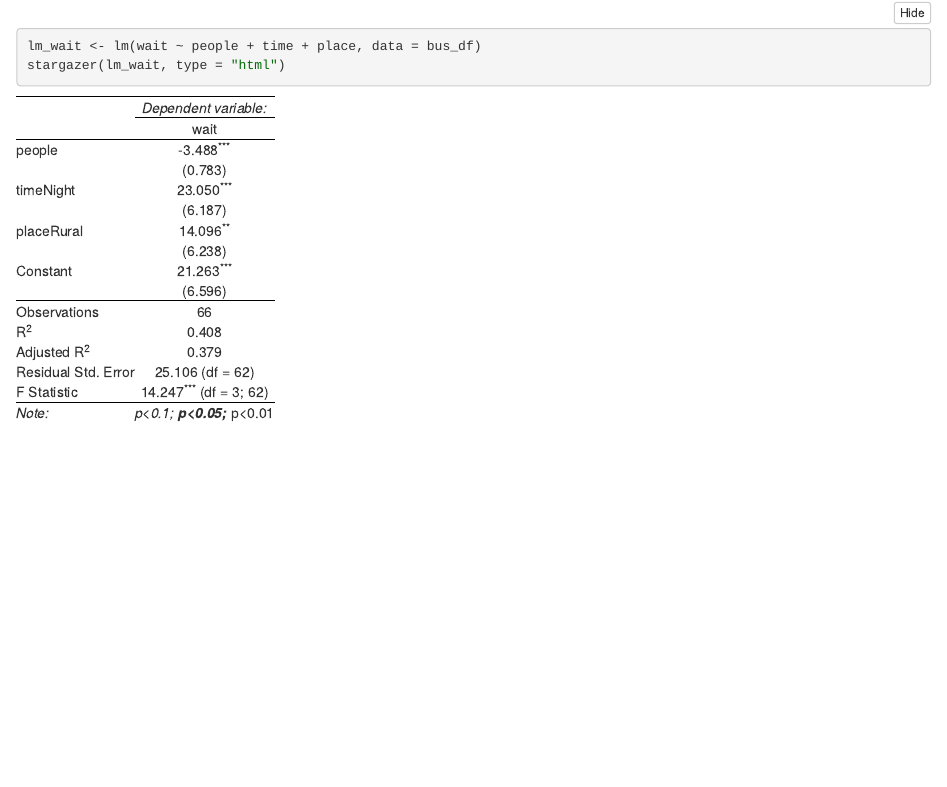
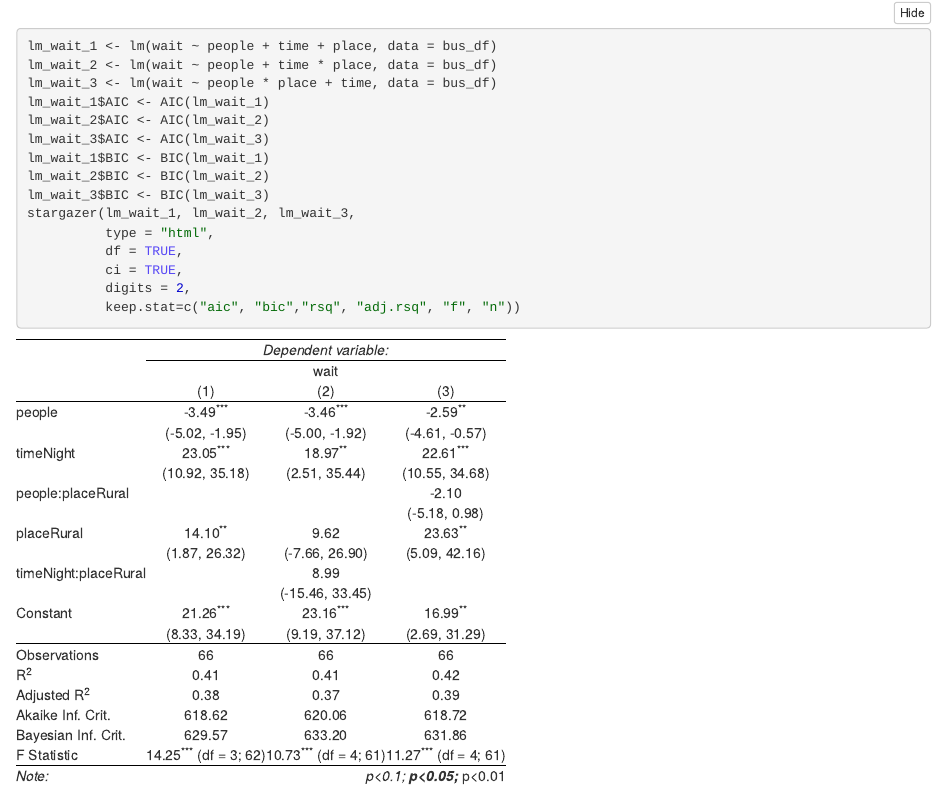
Before and after one commit to anhnguyendepocen/courses-statistics101-lecture-2018-fall, an R Markdown document (script/regression_class.Rmd): the page in a window 1100 px wide, from 1380 px down. The pictures show the output file script/regression_class.nb.html that the author committed with the source, opened offline.

Commit message:
Add model comparisons

````diff
--- a/script/regression_class.Rmd
+++ b/script/regression_class.Rmd
@@ -57 +55,0 @@ bus_df %>%
-lm_wait <- lm(wait ~ people + time + place, data = bus_df)
@@ -58,3 +57,19 @@ lm_wait <- lm(wait ~ people + time + place, data = bus_df)
+lm_wait_1 <- lm(wait ~ people + time + place, data = bus_df)
+lm_wait_2 <- lm(wait ~ people + time * place, data = bus_df)
+lm_wait_3 <- lm(wait ~ people * place + time, data = bus_df)
 
-stargazer(lm_wait, type = "html")
+lm_wait_1$AIC <- AIC(lm_wait_1)
+lm_wait_2$AIC <- AIC(lm_wait_2)
+lm_wait_3$AIC <- AIC(lm_wait_3)
+
+lm_wait_1$BIC <- BIC(lm_wait_1)
+lm_wait_2$BIC <- BIC(lm_wait_2)
+lm_wait_3$BIC <- BIC(lm_wait_3)
+
+stargazer(lm_wait_1, lm_wait_2, lm_wait_3,
+          type = "html",
+          df = TRUE,
+          ci = TRUE,
+          digits = 2,
+          keep.stat=c("aic", "bic","rsq", "adj.rsq", "f", "n"))
 ```
````
Also changed, not shown: script/regression_class.nb.html, script/regression_class.Rmd (2 more changed lines).
